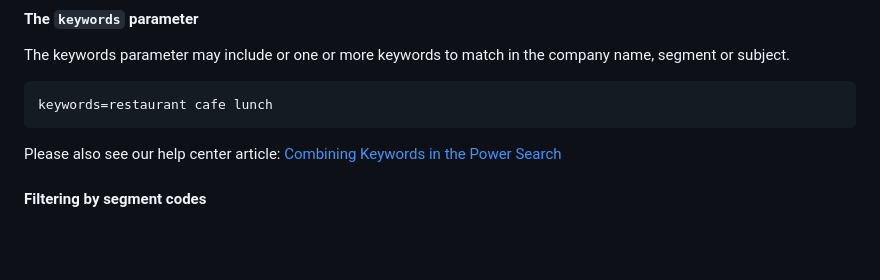
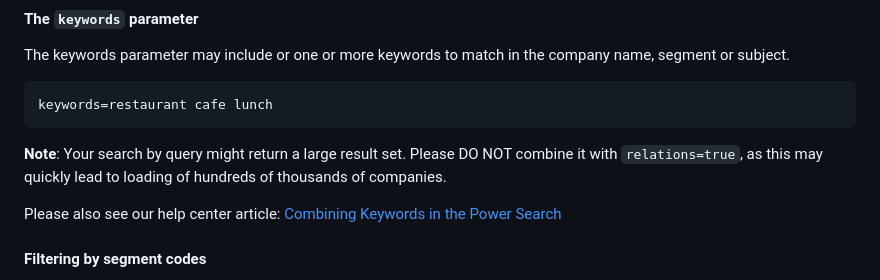
Before and after one commit to northdata/api, a Markdown page: doc/data-api-userguide/data-api-userguide.md, the part around the change. GitHub-like rendering; blank space fills up the shorter version.

Commit message:
Add a note not to use keywords search with relations=true

````diff
--- a/doc/data-api-userguide/data-api-userguide.md
+++ b/doc/data-api-userguide/data-api-userguide.md
@@ -531,6 +531,9 @@ The keywords parameter may include or one or more keywords to match in the compa
 ```
 keywords=restaurant cafe lunch
 ```
+
+**Note**: Your search by query might return a large result set. Please DO NOT combine it with `relations=true`, as this may quickly lead to loading of hundreds of thousands of companies.
+
 Please also see our help center article: [Combining Keywords in the Power Search](https://help.northdata.com/en/center/keywords)
 
 #### Filtering by segment codes
````
